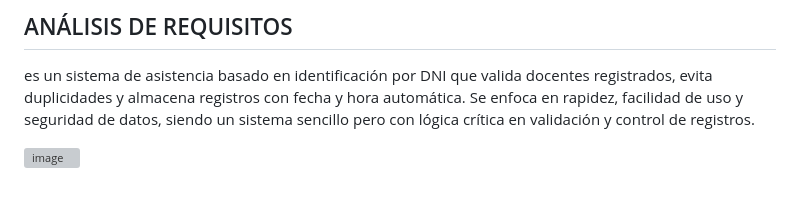
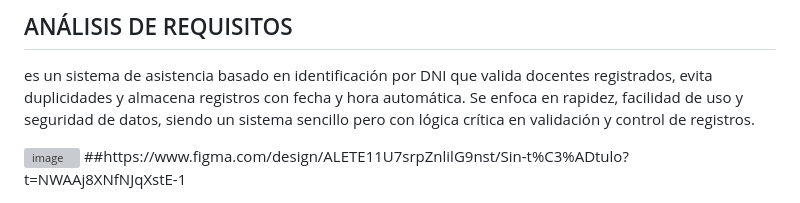
Before and after one commit to angelmanrique1512-del/I.E-64693-Jos-Olaya-Balandra-2, a Markdown page: README.md, the part around the change. GitHub-like rendering; grey boxes are pictures that could not be loaded.

Commit message:
Add Figma link to README

```diff
--- a/README.md
+++ b/README.md
@@ -84,3 +84,4 @@ validación y control de registros.
 
 
 <img width="862" height="1356" alt="image" src="https://github.com/user-attachments/assets/8205f7e2-fac1-4461-8594-20db721d96ce" />
+  ##https://www.figma.com/design/ALETE11U7srpZnlilG9nst/Sin-t%C3%ADtulo?t=NWAAj8XNfNJqXstE-1
```
